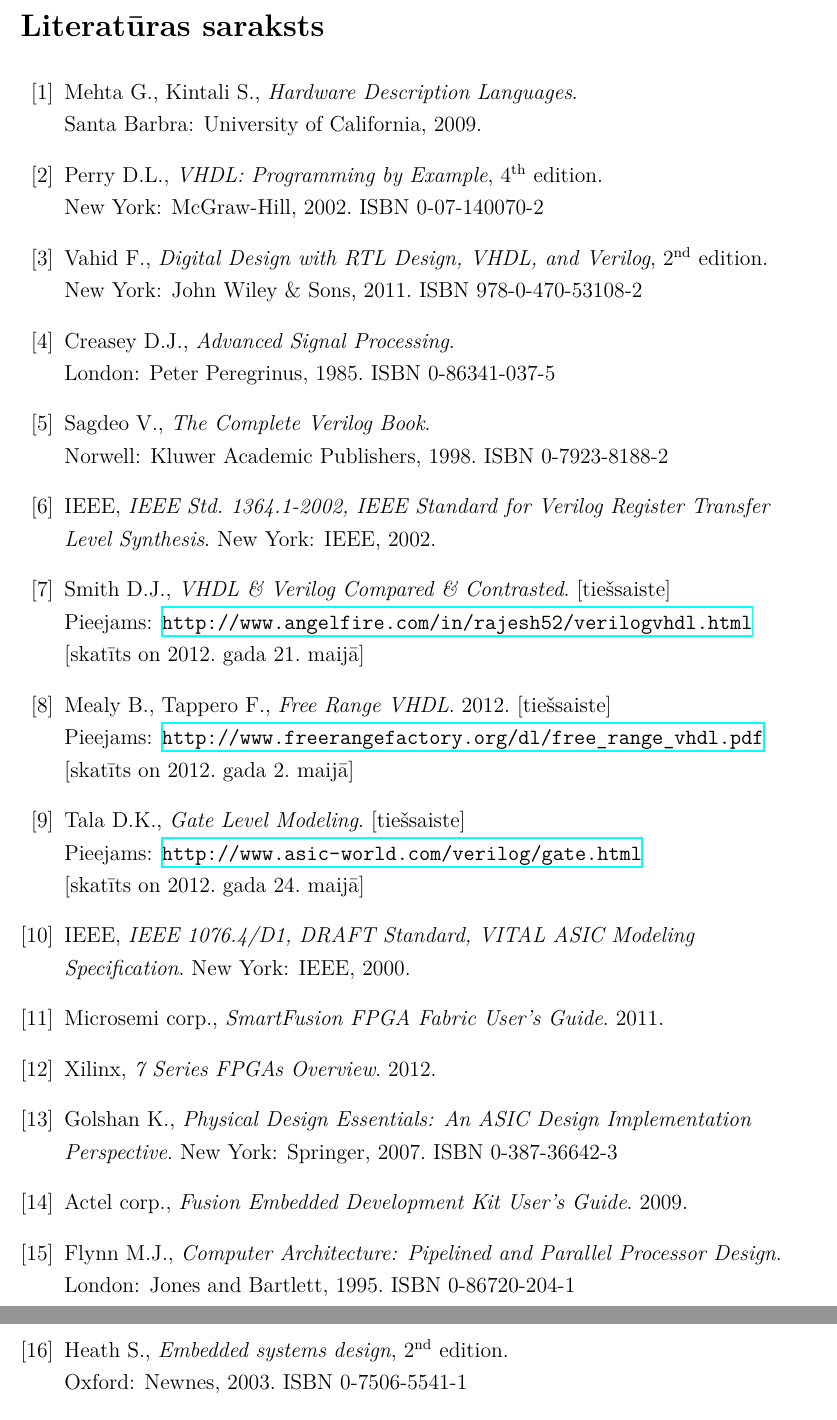
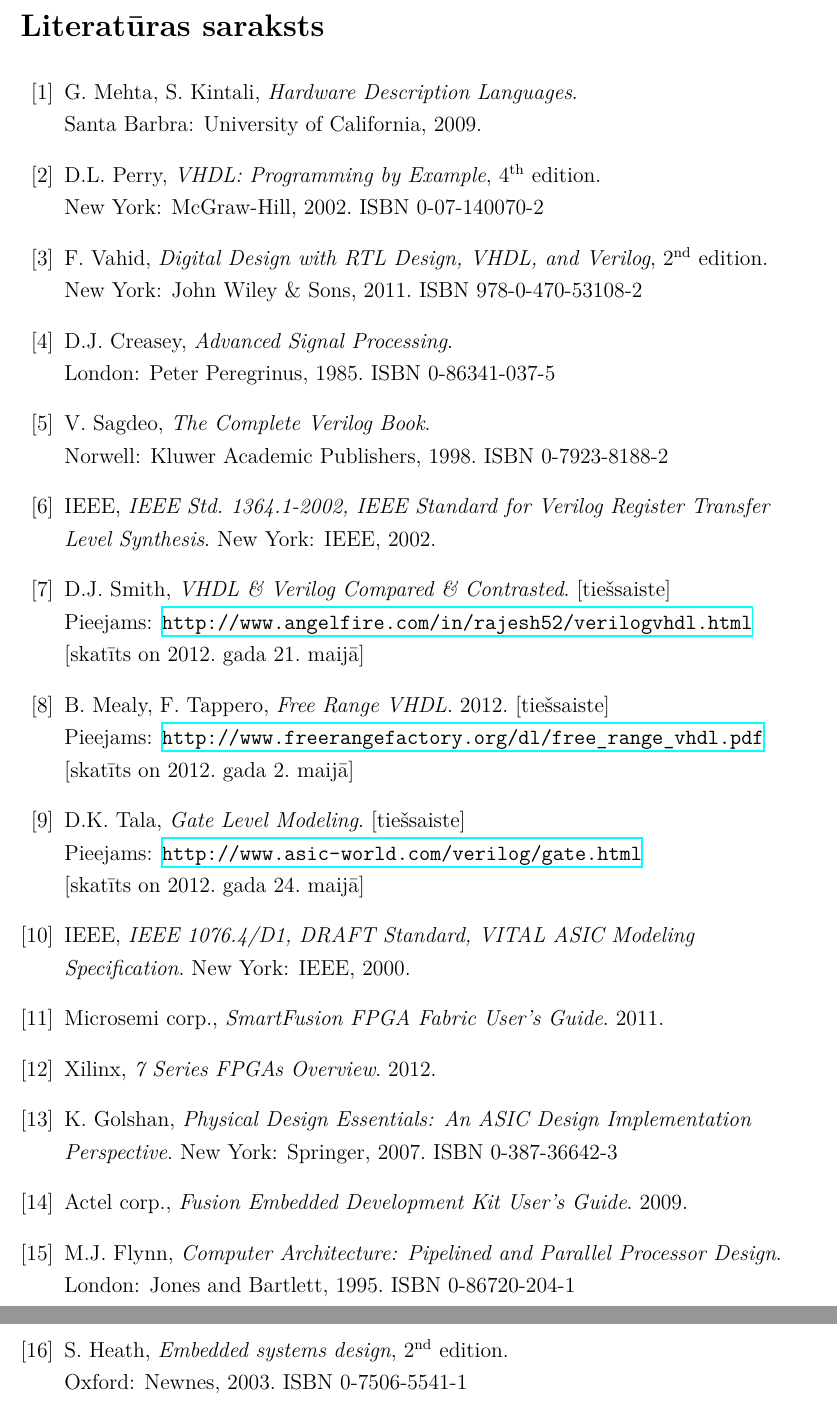
Before and after one commit to Astro-Johnny/vea-thesis-template, a LaTeX document (bachelors.tex): two parts of pages 22 and 23 of 31, joined at a grey line, cut so that both start at the same text. Compiled offline with XeLaTeX.

Commit message:
Literatūras saraksts: vārda iniciāļi pirms uzvārda
Vēl viena izmaiņa metodiskajos norādījumos

```diff
--- a/bachelors.tex
+++ b/bachelors.tex
@@ -120,32 +120,32 @@
 		\addcontentsline{toc}{section}{\refname}
 		\bibitem{HDL}
 			%Gaurav Mehta, Sridhar Kintali,
-			Mehta~G., Kintali~S.,
+			G.~Mehta, S.~Kintali,
 			\textit{Hardware Description Languages}.\linebreak[2]
 			Santa Barbra: University of California,
 			2009.
 
 		\bibitem{Perry-VHDL}
 			%Douglas L.~Perry,
-			Perry~D.L.,
+			D.L.~Perry,
 			\textit{VHDL: Programming by Example}, 4\nth edition. \linebreak[2]
 			New York: McGraw-Hill, 2002. ISBN~0-07-140070-2
 
 		\bibitem{Vahid-RTL}
 			%Frank Vahid,
-			Vahid~F.,
+			F.~Vahid,
 			\textit{Digital Design with RTL Design, VHDL, and Verilog}, 2\nd edition.\linebreak[2]
 			New York: % Hell knows which city
 			John Wiley \& Sons, 2011. ISBN~978-0-470-53108-2
 
 		\bibitem{VHSIC}
-			Creasey~D.J.,
+			D.J.~Creasey,
 			\textit{Advanced Signal Processing}.\linebreak[1]
 			London: Peter~Peregrinus, 1985. ISBN~0-86341-037-5
 
 		\bibitem{Vivek-Verilog}
 			%Vivek Sagadeo,
-			Sagdeo~V.,
+			V.~Sagdeo,
 			\textit{The Complete Verilog Book}.\linebreak[2]
 			Norwell: Kluwer Academic Publishers, 1998. ISBN~0-7923-8188-2
 
@@ -155,14 +155,14 @@
 			New York: IEEE, 2002.
 
 		\bibitem{vhdl-vs-verilog}
-			Smith~D.J.,
+			D.J.~Smith,
 			\textit{VHDL \& Verilog Compared \& Contrasted}. [tiešsaiste]\linebreak[2]
 			Pieejams: \url{http://www.angelfire.com/in/rajesh52/verilogvhdl.html}
 			\mbox{[skatīts on 2012.~gada 21.~maijā]}
 
 		\bibitem{Mealy-VHDL}
 			%Bryan Mealy, Fabrizio Tappero,
-			Mealy~B., Tappero~F.,
+			B.~Mealy, F.~Tappero,
 			\textit{Free Range VHDL}.
 			2012. [tiešsaiste] \linebreak[2]
 			Pieejams: \url{http://www.freerangefactory.org/dl/free_range_vhdl.pdf}\linebreak[2]
@@ -192,8 +192,7 @@
 			2012.
 
 		\bibitem{Golshan-ASIC}
-			%Steve Heath,
-			Golshan~K.,
+			K.~Golshan,
 			\textit{Physical Design Essentials: An ASIC Design Implementation Perspective}.
 			New York: Springer, 2007. ISBN~0-387-36642-3
 
@@ -205,14 +204,14 @@
 
 		\bibitem{Flynn-arch}
 			%Michael J.~Flynn,
-			Flynn~M.J.,
+			M.J.~Flynn,
 			\textit{Computer Architecture: Pipelined and Parallel Processor Design}.
 			\linebreak[3]
 			London: Jones~and~Bartlett, 1995. ISBN~0-86720-204-1
 
 		\bibitem{Heath}
 			%Steve Heath,
-			Heath~S.,
+			S.~Heath,
 			\textit{Embedded systems design}, 2\nd edition.\linebreak[3]
 			Oxford: Newnes, 2003. ISBN~0-7506-5541-1
 
```
Also changed, not shown: bachelors.tex (2 more changed lines).
